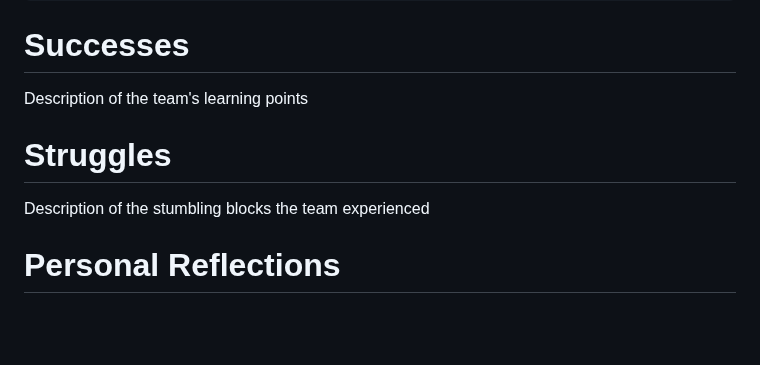
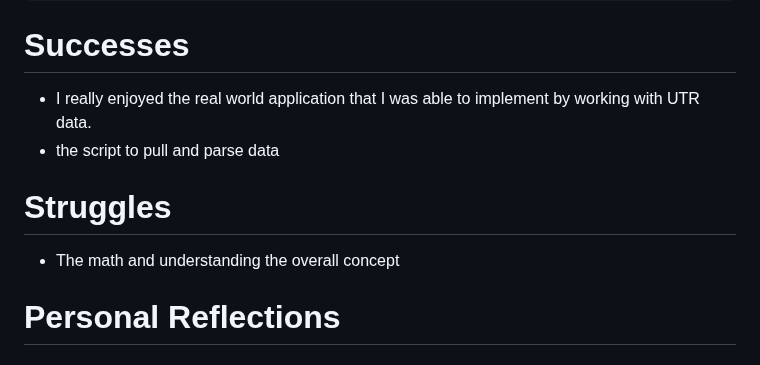
Before and after one commit to e12chaos/BINF6250F25, a Markdown page: README.md, the part around the change. Drawn GitHub-style; blank space fills up the shorter version.

````diff
--- a/README.md
+++ b/README.md
@@ -364,10 +364,11 @@ function generate_normalized_random_vector(size):
 ```
 
 # Successes
-Description of the team's learning points
+* I really enjoyed the real world application that I was able to implement by working with UTR data.
+* the script to pull and parse data
 
 # Struggles
-Description of the stumbling blocks the team experienced
+* The math and understanding the overall concept
 
 # Personal Reflections
 ## Group Leader(Nikaela Aitken)
````
